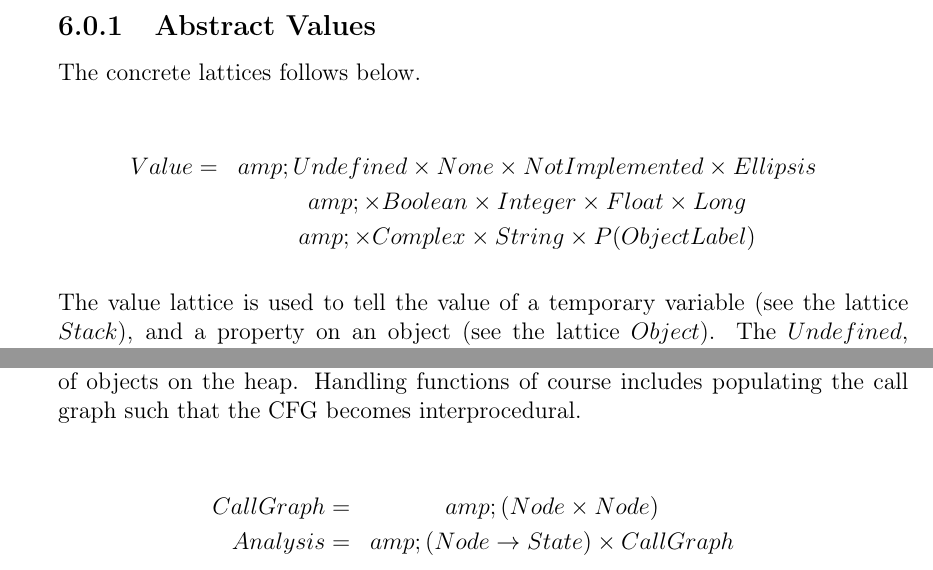
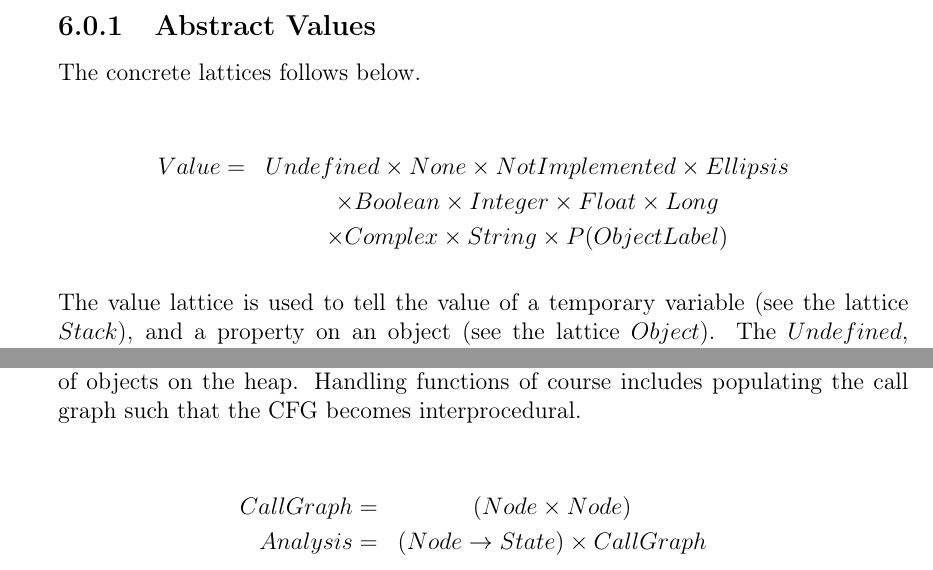
Before and after one commit to jstroem/TAPY, a LaTeX book (report/Main.tex, which reads report/Analysis.tex): two parts of pages 16 and 18 of 34, joined at a grey line, cut so that both start at the same text. Compiled offline with pdfLaTeX.

Commit message:
unescaped &amp;

```diff
--- a/report/Analysis.tex
+++ b/report/Analysis.tex
@@ -5,9 +5,9 @@ Inspired by TAJS we have a lattice for abstract values, $Value$, from which we b
 The concrete lattices follows below.
 
 \begin{eqnarray*}
-Value =&amp; Undefined \times None \times NotImplemented \times Ellipsis \\
-	   &amp; \times Boolean \times Integer \times Float \times Long \\
-       &amp; \times Complex \times String \times P(ObjectLabel)
+Value = & Undefined \times None \times NotImplemented \times Ellipsis \\
+        & \times Boolean \times Integer \times Float \times Long \\
+        & \times Complex \times String \times P(ObjectLabel)
 \end{eqnarray*}
 
 The value lattice is used to tell the value of a temporary variable (see the lattice $Stack$), and a property on an object (see the lattice $Object$). The $Undefined$, $NotImplemented$, $Ellipsis$ and $None$ lattices all contains two nodes, top and bottom. In Python when a function does not return a value, it is the constant \inlinecode{None}\cite{pyref.constants} which is returned, e.g.:
@@ -91,6 +91,6 @@ For this particular scope example we will have the following objects on the heap
 When entering the function (calling it) the scope object of the function a (or more precise, its label) will be pushed onto the current scope chain (which at the function call will be the list containing the \inlinecode{\_\_main\_\_} object). When the variable \inlinecode{x} is read, \inlinecode{x} is looked up in the scope chain starting from the head of it. For this particular example \inlinecode{x} is found on the \inlinecode{\_\_main\_\_} object. In the next chapter we describe our work towards handling functions including why we need these three different kinds of objects on the heap. Handling functions of course includes populating the call graph such that the CFG becomes interprocedural.
 
 \begin{eqnarray*}
-CallGraph =&amp; (Node \times Node) \\
-Analysis =&amp; (Node \rightarrow State) \times CallGraph
+CallGraph = & (Node \times Node) \\
+Analysis = & (Node \rightarrow State) \times CallGraph
 \end{eqnarray*}
```
